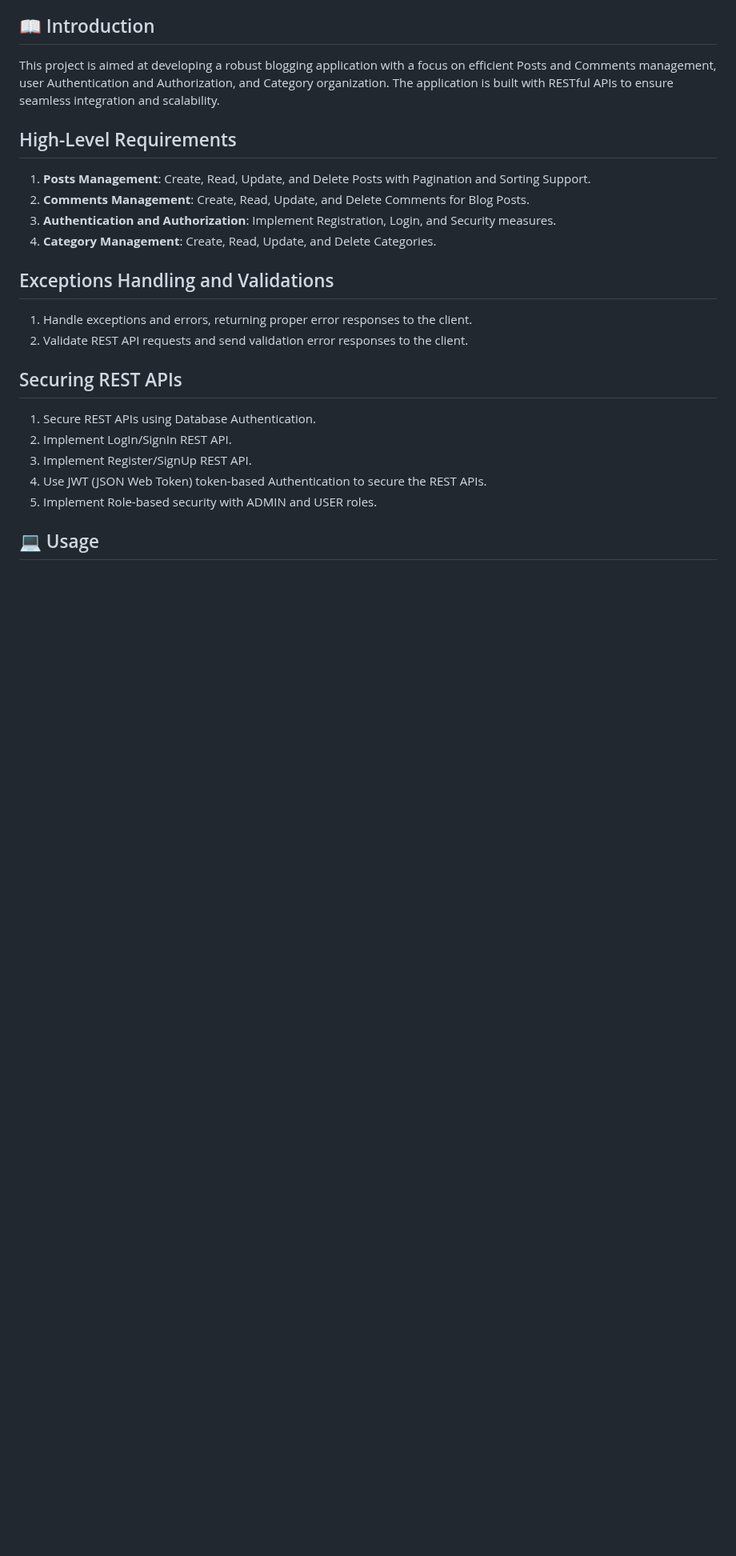
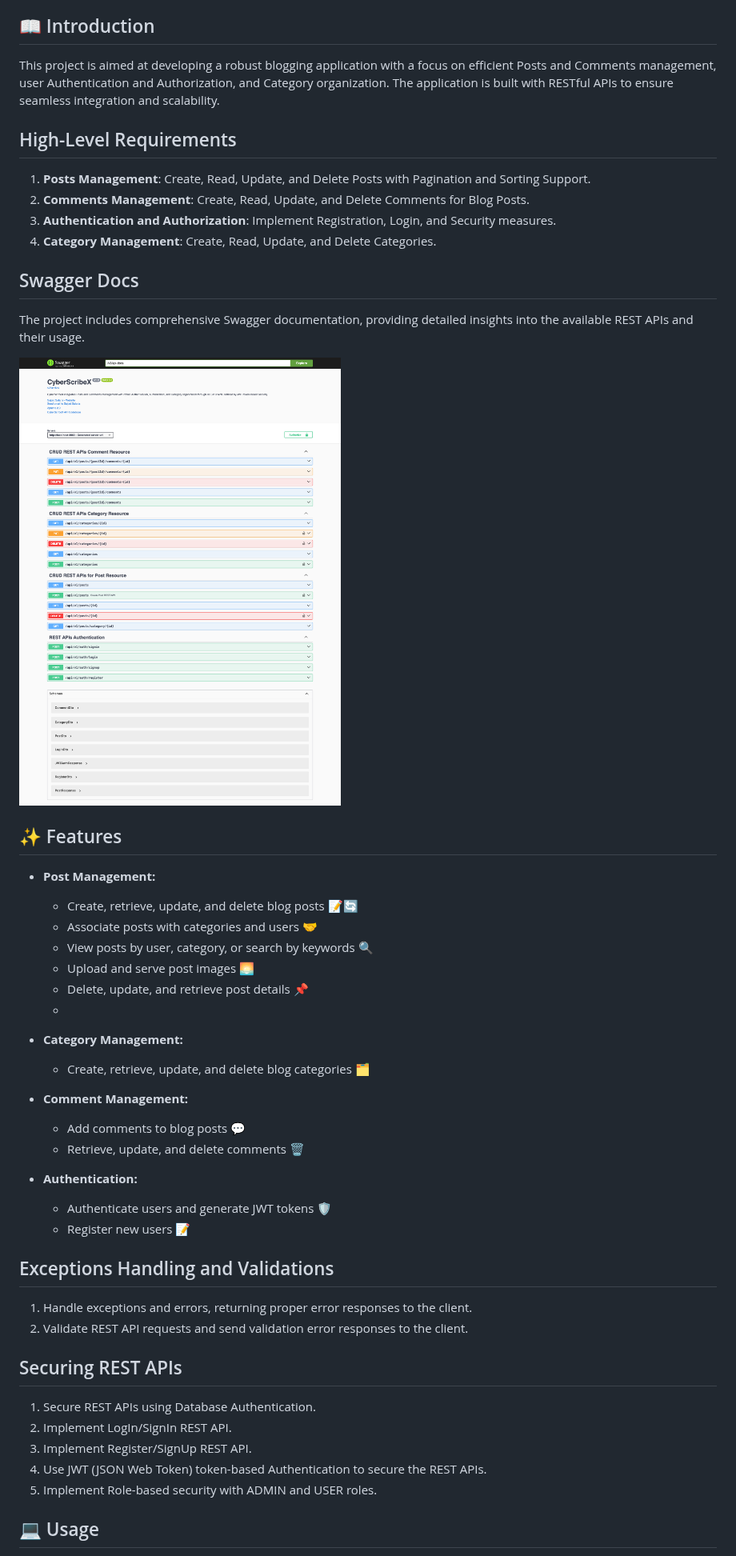
Before and after one commit to xoraus/CyberScribeX, a Markdown page: README.md, the part around the change. Shown at 80% size. Rendered like a GitHub page; pictures changed too: SwaggerDocs.png (added); blank space fills up the shorter version.

Commit message:
Adds Project Desc.

```diff
--- a/README.md
+++ b/README.md
@@ -13,6 +13,31 @@ This project is aimed at developing a robust blogging application with a focus o
 3. **Authentication and Authorization**: Implement Registration, Login, and Security measures.
 4. **Category Management**: Create, Read, Update, and Delete Categories.
 
+## Swagger Docs
+
+The project includes comprehensive Swagger documentation, providing detailed insights into the available REST APIs and their usage.
+
+![API Documentation](SwaggerDocs.png)
+
+## ✨ Features
+
+- **Post Management:**
+   - Create, retrieve, update, and delete blog posts 📝🔄
+   - Associate posts with categories and users 🤝
+   - View posts by user, category, or search by keywords 🔍
+   - Upload and serve post images 🌅
+   - Delete, update, and retrieve post details 📌
+   -
+- **Category Management:**
+  - Create, retrieve, update, and delete blog categories 🗂️
+
+- **Comment Management:**
+   - Add comments to blog posts 💬
+   - Retrieve, update, and delete comments 🗑️
+
+- **Authentication:**
+   - Authenticate users and generate JWT tokens 🛡️
+   - Register new users 📝
 
 ## Exceptions Handling and Validations
 
```
